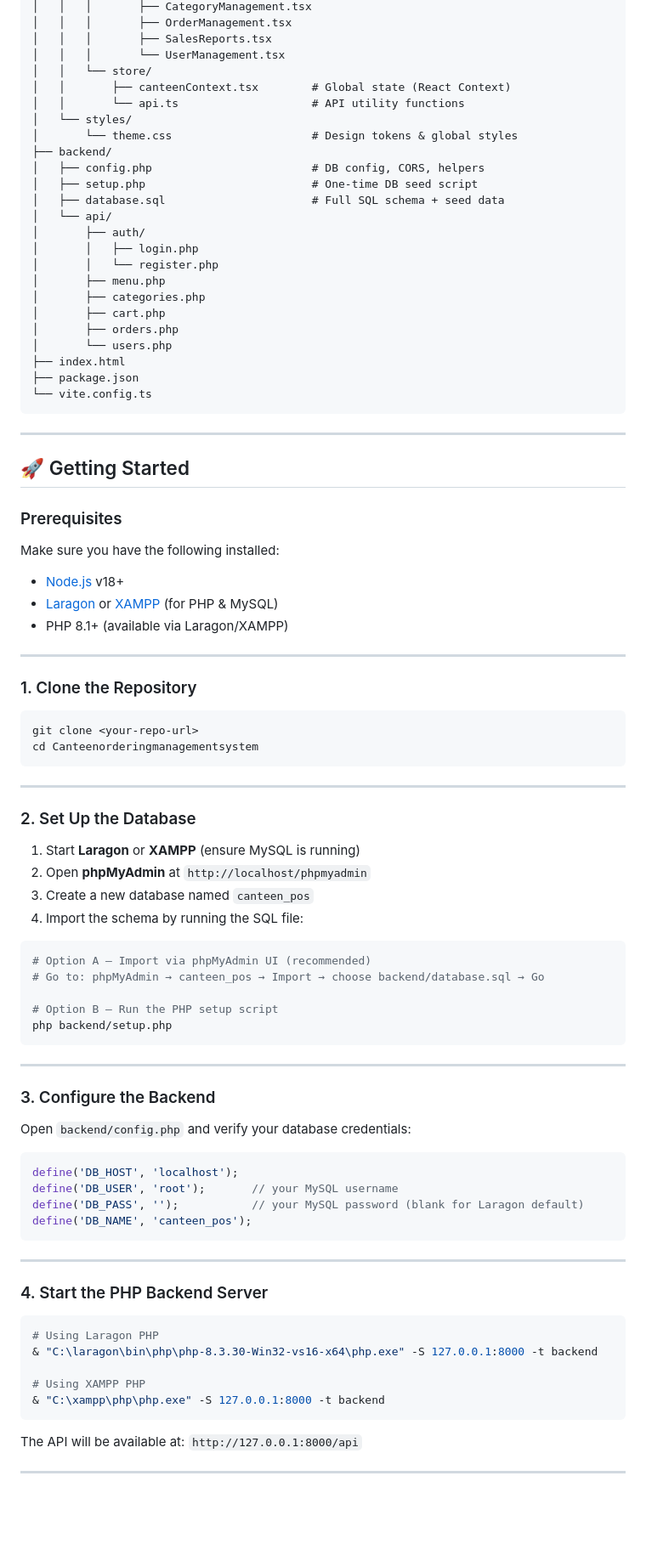
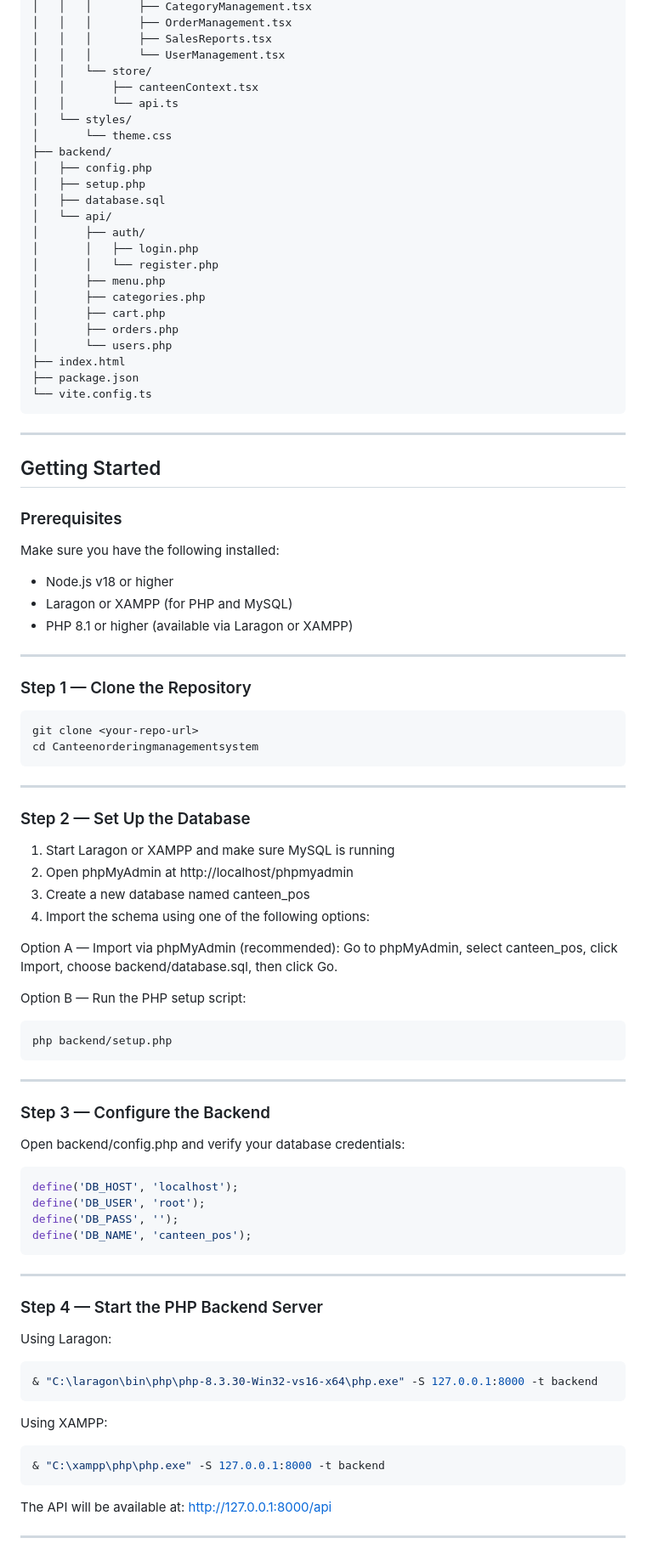
Before and after one commit to joemar30/CANTEEN-ORDERING-SYSTEM-VER02, a Markdown page: README.md, the part around one of its changes. Shown at 85% size. Drawn GitHub-style; blank space fills up the shorter version.

````diff
--- a/README.md
+++ b/README.md
@@ -73,14 +72,14 @@ Canteenorderingmanagementsystem/
 │   │   │       ├── SalesReports.tsx
 │   │   │       └── UserManagement.tsx
 │   │   └── store/
-│   │       ├── canteenContext.tsx        # Global state (React Context)
-│   │       └── api.ts                    # API utility functions
+│   │       ├── canteenContext.tsx
+│   │       └── api.ts
 │   └── styles/
-│       └── theme.css                     # Design tokens & global styles
+│       └── theme.css
 ├── backend/
-│   ├── config.php                        # DB config, CORS, helpers
-│   ├── setup.php                         # One-time DB seed script
-│   ├── database.sql                      # Full SQL schema + seed data
+│   ├── config.php
+│   ├── setup.php
+│   ├── database.sql
 │   └── api/
 │       ├── auth/
 │       │   ├── login.php
@@ -97,19 +96,19 @@ Canteenorderingmanagementsystem/
 
 ---
 
-## 🚀 Getting Started
+## Getting Started
 
 ### Prerequisites
 
 Make sure you have the following installed:
 
-- [Node.js](https://nodejs.org/) v18+
-- [Laragon](https://laragon.org/) or [XAMPP](https://www.apachefriends.org/) (for PHP & MySQL)
-- PHP 8.1+ (available via Laragon/XAMPP)
+- Node.js v18 or higher
+- Laragon or XAMPP (for PHP and MySQL)
+- PHP 8.1 or higher (available via Laragon or XAMPP)
 
 ---
 
-### 1. Clone the Repository
+### Step 1 — Clone the Repository
 
 ```bash
 git clone <your-repo-url>
@@ -118,47 +117,52 @@ cd Canteenorderingmanagementsystem
 
 ---
 
-### 2. Set Up the Database
+### Step 2 — Set Up the Database
 
-1. Start **Laragon** or **XAMPP** (ensure MySQL is running)
-2. Open **phpMyAdmin** at `http://localhost/phpmyadmin`
-3. Create a new database named `canteen_pos`
-4. Import the schema by running the SQL file:
+1. Start Laragon or XAMPP and make sure MySQL is running
+2. Open phpMyAdmin at http://localhost/phpmyadmin
+3. Create a new database named canteen_pos
+4. Import the schema using one of the following options:
+
+Option A — Import via phpMyAdmin (recommended):
+Go to phpMyAdmin, select canteen_pos, click Import, choose backend/database.sql, then click Go.
+
+Option B — Run the PHP setup script:
 
 ```bash
-# Option A — Import via phpMyAdmin UI (recommended)
-# Go to: phpMyAdmin → canteen_pos → Import → choose backend/database.sql → Go
-
-# Option B — Run the PHP setup script
 php backend/setup.php
 ```
 
 ---
 
-### 3. Configure the Backend
+### Step 3 — Configure the Backend
 
-Open `backend/config.php` and verify your database credentials:
+Open backend/config.php and verify your database credentials:
 
 ```php
 define('DB_HOST', 'localhost');
-define('DB_USER', 'root');       // your MySQL username
-define('DB_PASS', '');           // your MySQL password (blank for Laragon default)
+define('DB_USER', 'root');
+define('DB_PASS', '');
 define('DB_NAME', 'canteen_pos');
 ```
 
 ---
 
-### 4. Start the PHP Backend Server
+### Step 4 — Start the PHP Backend Server
+
+Using Laragon:
 
 ```bash
-# Using Laragon PHP
 & "C:\laragon\bin\php\php-8.3.30-Win32-vs16-x64\php.exe" -S 127.0.0.1:8000 -t backend
+```
 
-# Using XAMPP PHP
+Using XAMPP:
+
+```bash
 & "C:\xampp\php\php.exe" -S 127.0.0.1:8000 -t backend
 ```
 
-The API will be available at: `http://127.0.0.1:8000/api`
+The API will be available at: http://127.0.0.1:8000/api
 
 ---
 
````
Also changed, not shown: other parts of README.md (+76 -84 lines).
